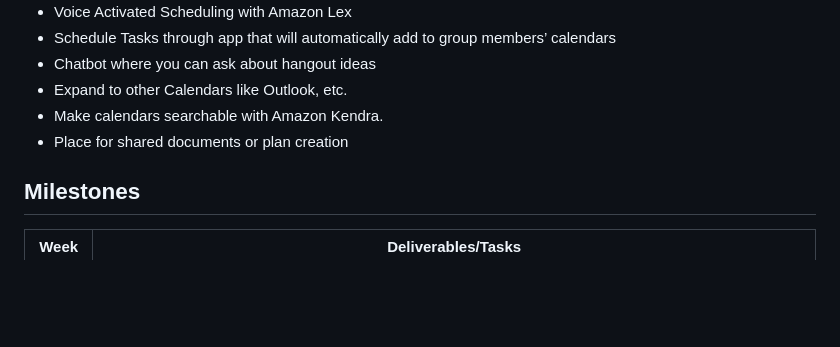
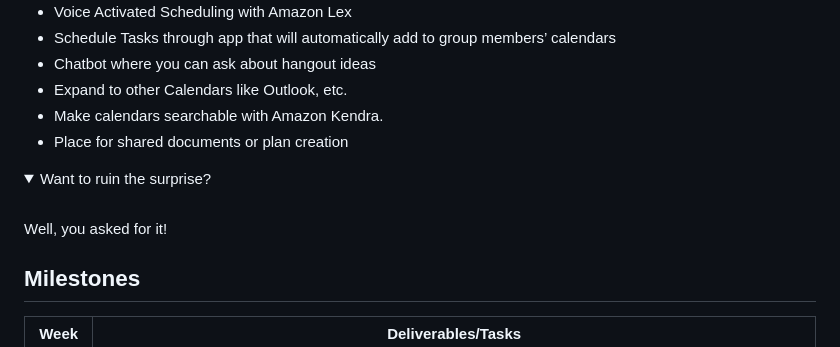
Before and after one commit to acm-projects/Harmoni, a Markdown page: README.md, the part around the change. Rendered like a GitHub page; blank space fills up the shorter version.

```diff
--- a/README.md
+++ b/README.md
@@ -30,6 +30,12 @@
 - Expand to other Calendars like Outlook, etc.
 - Make calendars searchable with Amazon Kendra.
 - Place for shared documents or plan creation
+
+<details open>
+<summary>Want to ruin the surprise?</summary>
+<br>
+Well, you asked for it!
+</details>
 
 
 ## Milestones
```
